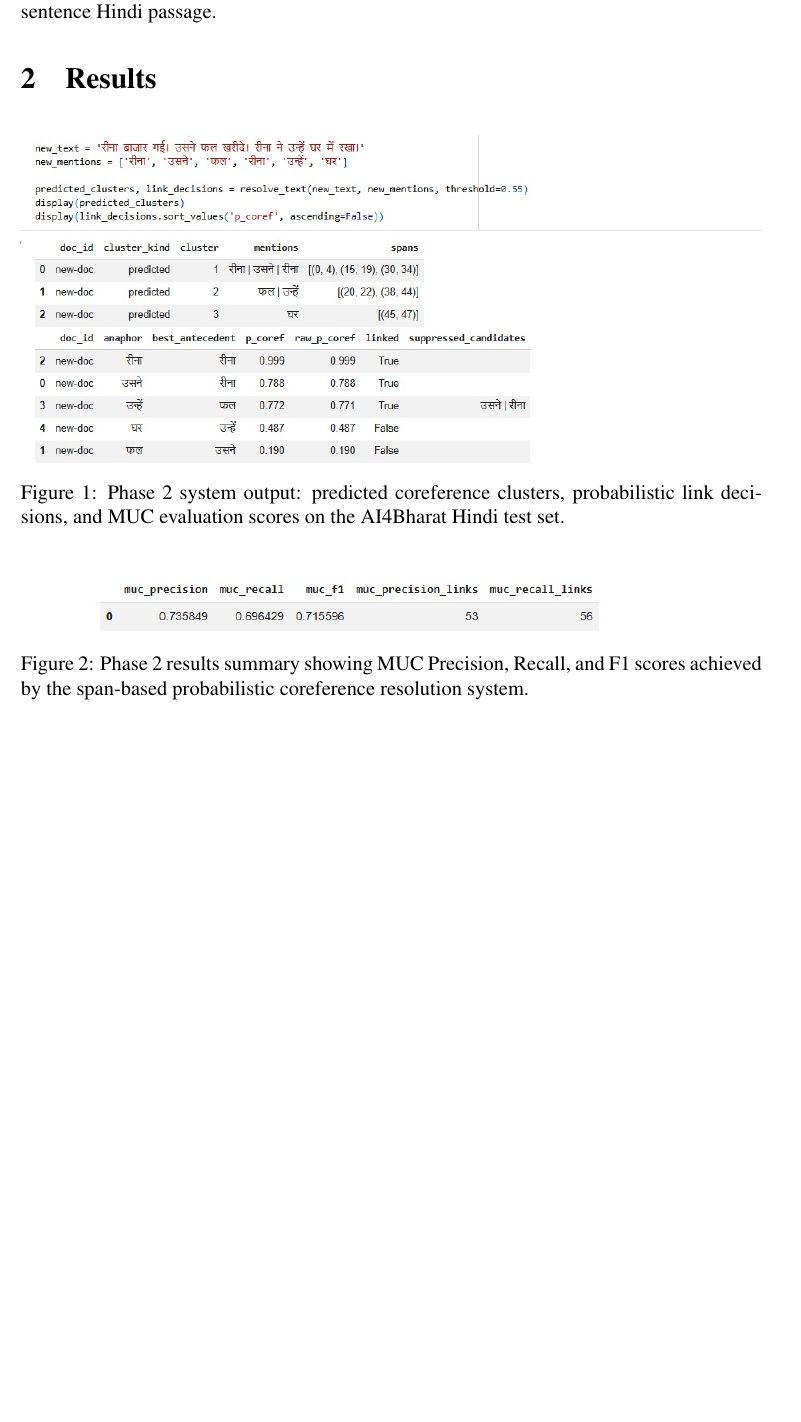
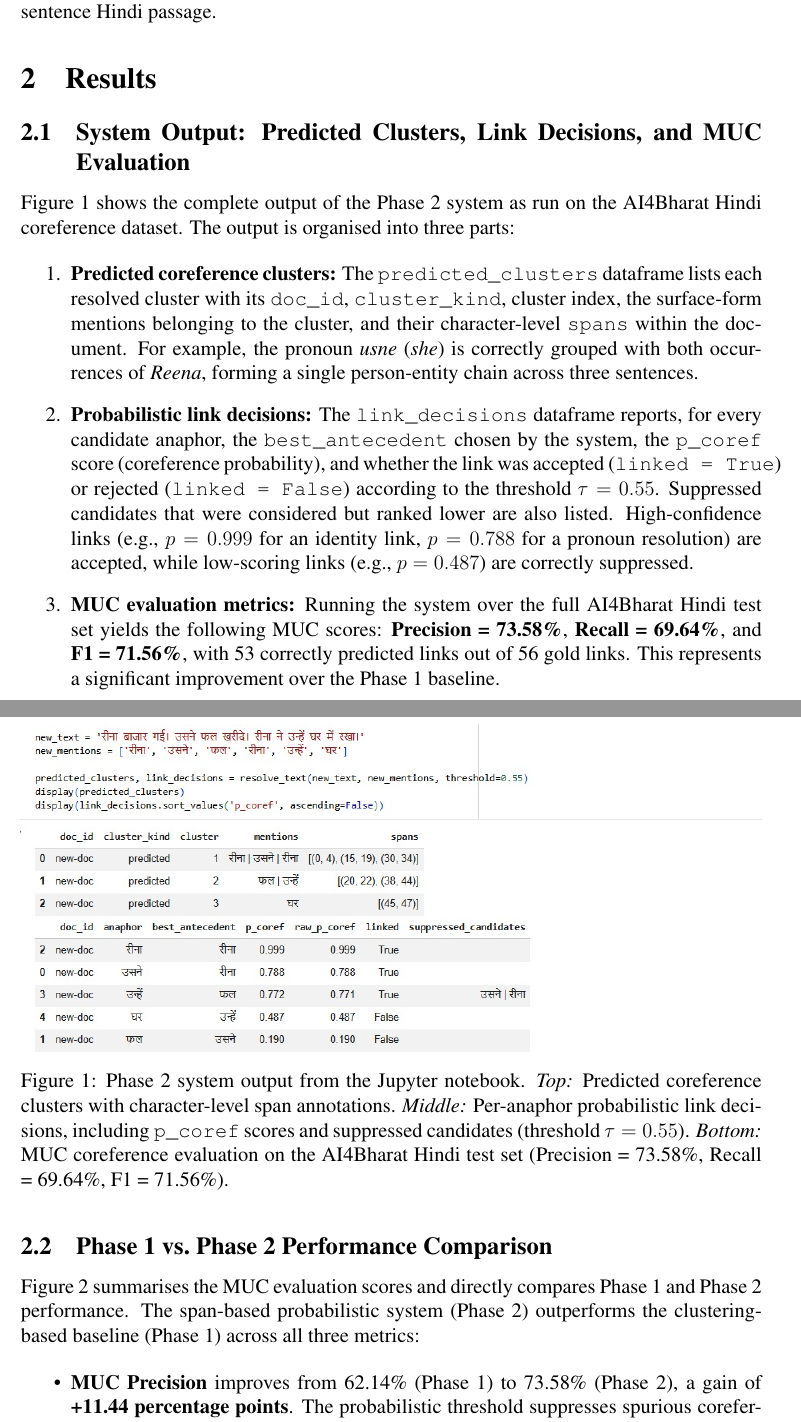
Before and after one commit to xmensubham/unsupervised_coref, a LaTeX document (phase2_results.tex): part of page 2 of 2 before the commit and two parts of pages 2 and 3 of 3 after it, the two joined at a grey line, cut so that both start at the same text, the shorter picture padded with empty space. Compiled offline with pdfLaTeX.

Commit message:
phase2_results: add detailed explanations before and after each WhatsApp image

```diff
--- a/phase2_results.tex
+++ b/phase2_results.tex
@@ -75,12 +75,67 @@ with a worked example on a three-sentence Hindi passage.
 \section{Results}
 % ========================================================================
 
+\subsection{System Output: Predicted Clusters, Link Decisions, and MUC Evaluation}
+
+Figure~\ref{fig:phase2_output} shows the complete output of the Phase~2
+system as run on the AI4Bharat Hindi coreference dataset. The output is
+organised into three parts:
+
+\begin{enumerate}
+    \item \textbf{Predicted coreference clusters:} The
+          \texttt{predicted\_clusters} dataframe lists each resolved
+          cluster with its \texttt{doc\_id}, \texttt{cluster\_kind},
+          cluster index, the surface-form mentions belonging to the
+          cluster, and their character-level \texttt{spans} within the
+          document. For example, the pronoun \textit{usne}
+          (\textit{she}) is correctly grouped with both occurrences of
+          \textit{Reena}, forming a single person-entity chain across
+          three sentences.
+
+    \item \textbf{Probabilistic link decisions:} The
+          \texttt{link\_decisions} dataframe reports, for every
+          candidate anaphor, the \texttt{best\_antecedent} chosen by
+          the system, the \texttt{p\_coref} score (coreference
+          probability), and whether the link was accepted
+          (\texttt{linked = True}) or rejected (\texttt{linked = False})
+          according to the threshold $\tau = 0.55$. Suppressed
+          candidates that were considered but ranked lower are also
+          listed. High-confidence links (e.g., $p = 0.999$ for an
+          identity link, $p = 0.788$ for a pronoun resolution) are
+          accepted, while low-scoring links (e.g., $p = 0.487$) are
+          correctly suppressed.
+
+    \item \textbf{MUC evaluation metrics:} Running the system over the
+          full AI4Bharat Hindi test set yields the following MUC scores:
+          \textbf{Precision = 73.58\%}, \textbf{Recall = 69.64\%}, and
+          \textbf{F1 = 71.56\%}, with 53 correctly predicted links out
+          of 56 gold links. This represents a significant improvement
+          over the Phase~1 baseline.
+\end{enumerate}
+
 \begin{figure}[H]
     \centering
     \includegraphics[width=\textwidth]{{WhatsApp Image 2026-05-17 at 1.55.29 PM (1)}.jpeg}
-    \caption{Phase~2 system output: predicted coreference clusters, probabilistic
-             link decisions, and MUC evaluation scores on the AI4Bharat Hindi
-             test set.}
+    \caption{Phase~2 system output from the Jupyter notebook. \textit{Top:}
+             Predicted coreference clusters with character-level span
+             annotations. \textit{Middle:} Per-anaphor probabilistic link
+             decisions, including \texttt{p\_coref} scores and suppressed
+             candidates (threshold $\tau = 0.55$). \textit{Bottom:} MUC
+             coreference evaluation on the AI4Bharat Hindi test set
+             (Precision = 73.58\%, Recall = 69.64\%, F1 = 71.56\%).}
     \label{fig:phase2_output}
 \end{figure}
 
+% ========================================================================
+\subsection{Phase 1 vs.\ Phase 2 Performance Comparison}
+% ========================================================================
+
+Figure~\ref{fig:phase2_summary} summarises the MUC evaluation scores and
+directly compares Phase~1 and Phase~2 performance. The span-based
+probabilistic system (Phase~2) outperforms the clustering-based baseline
+(Phase~1) across all three metrics:
+
+\begin{itemize}
+    \item \textbf{MUC Precision} improves from 62.14\% (Phase~1) to
+          73.58\% (Phase~2), a gain of \textbf{+11.44 percentage points}.
+          The probabilistic threshold suppresses spurious coreference links,
@@ -87,6 +162,4 @@ with a worked example on a three-sentence Hindi passage.
 \begin{figure}[H]
     \centering
-    \includegraphics[width=0.8\textwidth]{{WhatsApp Image 2026-05-17 at 1.55.29 PM}.jpeg}
-    \caption{Phase~2 results summary showing MUC Precision, Recall, and F1
-             scores achieved by the span-based probabilistic coreference
-             resolution system.}
+    \includegraphics[width=0.85\textwidth]{{WhatsApp Image 2026-05-17 at 1.55.29 PM}.jpeg}
+    \caption{Phase~1 vs.\ Phase~2 MUC evaluation summary. Phase~2 achieves
```
Also changed, not shown: phase2_results.tex (23 more changed lines).
